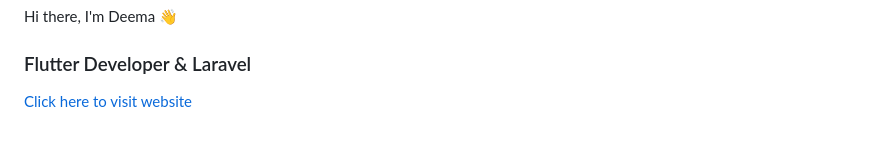
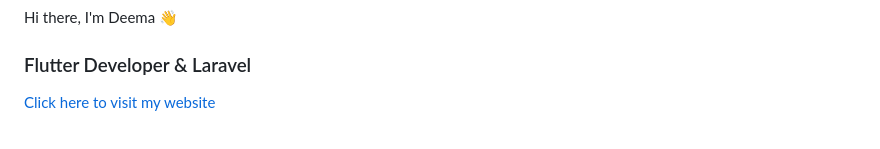
Before and after one commit to deematalat/deematalat, a Markdown page: README.md, the part around the change. GitHub-like rendering.

```diff
--- a/README.md
+++ b/README.md
@@ -3,7 +3,7 @@ Hi there, I'm Deema 👋
 
 <h3> Flutter Developer & Laravel </h3>
 
-<a href="https://deematalat.github.io/deematalat/">Click here to visit website</a>
+<a href="https://deematalat.github.io/deematalat/">Click here to visit my website</a>
 
 
 <br />
```
